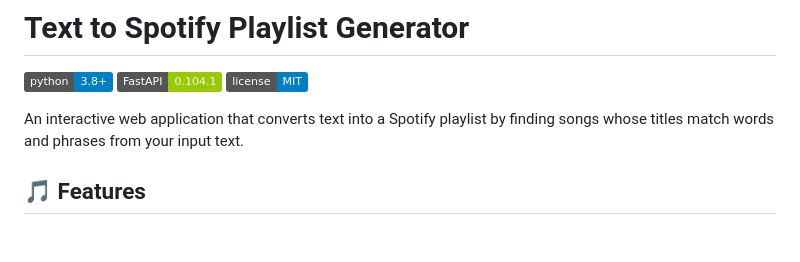
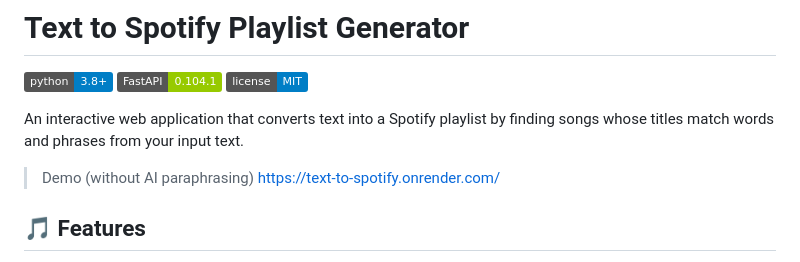
Before and after one commit to nahuell1/text-to-spotify, a Markdown page: README.md, the part around the change. Rendered like a GitHub page; badges without logos; blank space fills up the shorter version.

```diff
--- a/README.md
+++ b/README.md
@@ -5,6 +5,8 @@
 ![License](https://img.shields.io/badge/license-MIT-blue.svg)
 
 An interactive web application that converts text into a Spotify playlist by finding songs whose titles match words and phrases from your input text.
+
+> Demo (without AI paraphrasing) https://text-to-spotify.onrender.com/
 
 ## 🎵 Features
 
```
